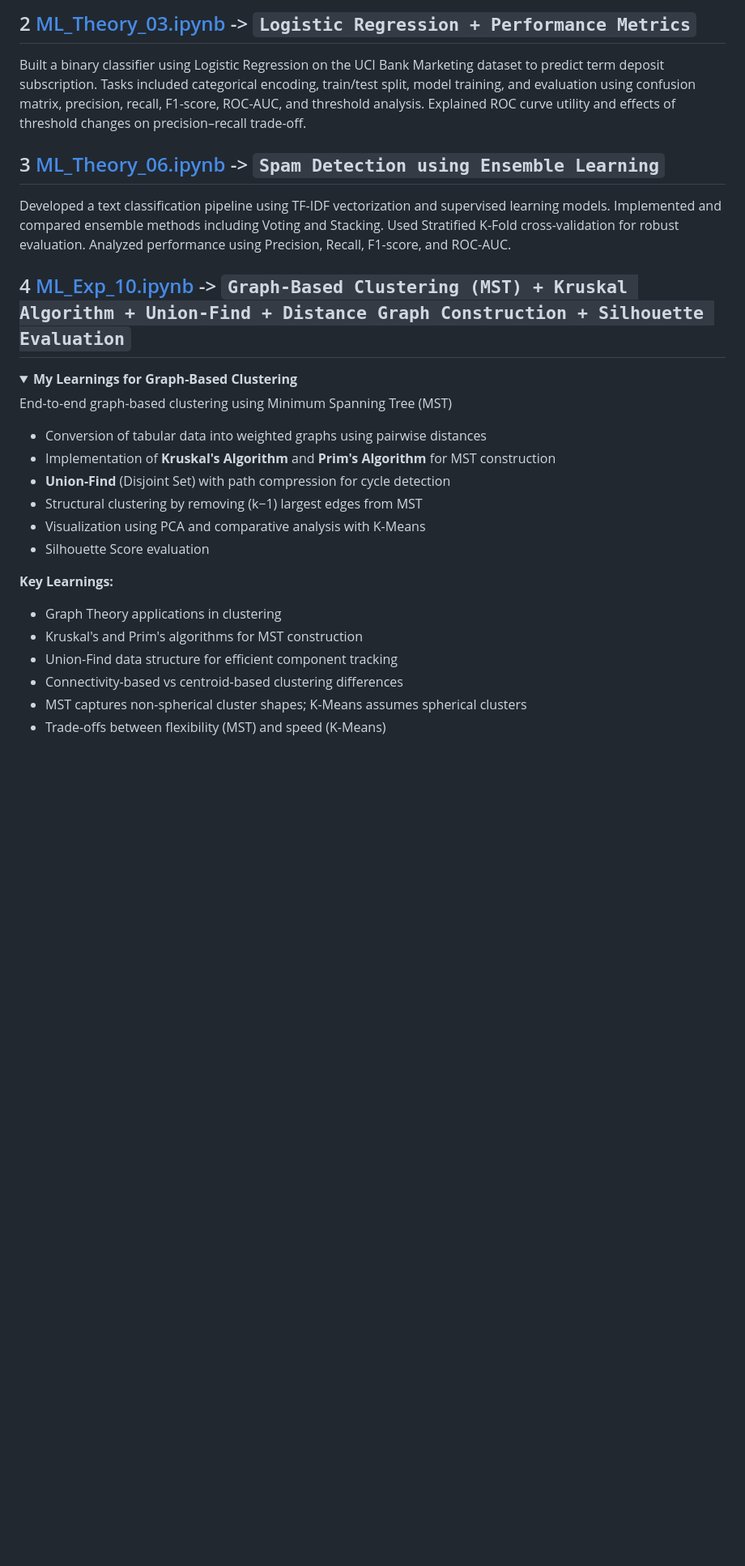
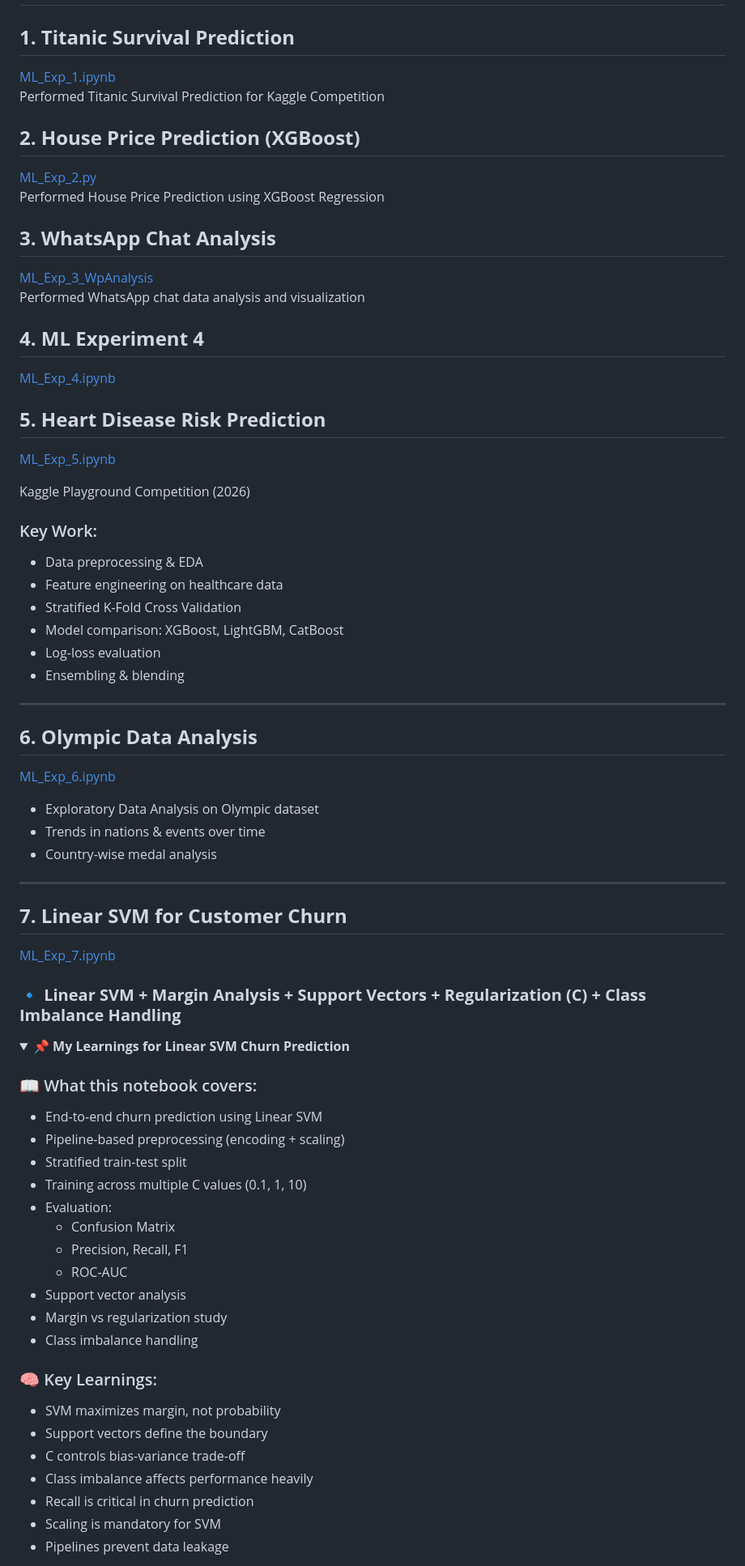
Before and after one commit to Pratikkk14/ML-Exp-Lab, a Markdown page: README.md, the part around one of its changes. Shown at 81% size. Drawn GitHub-style; folded sections open; blank space fills up the shorter version.

Commit message:
updated readme for exp isa 7

```diff
--- a/README.md
+++ b/README.md
@@ -71,33 +13,80 @@ Implemented Logistic Regression (baseline) and Decision Tree models on the UCI B
 
-2 [ML_Theory_03.ipynb](Theory/ML_Theory_03.ipynb) -> `Logistic Regression + Performance Metrics`
--
-Built a binary classifier using Logistic Regression on the UCI Bank Marketing dataset to predict term deposit subscription. Tasks included categorical encoding, train/test split, model training, and evaluation using confusion matrix, precision, recall, F1-score, ROC-AUC, and threshold analysis. Explained ROC curve utility and effects of threshold changes on precision–recall trade-off.
 
-3 [ML_Theory_06.ipynb](Theory/ML_Theory_06.ipynb) -> `Spam Detection using Ensemble Learning`
--
-Developed a text classification pipeline using TF-IDF vectorization and supervised learning models. Implemented and compared ensemble methods including Voting and Stacking.
-Used Stratified K-Fold cross-validation for robust evaluation.
-Analyzed performance using Precision, Recall, F1-score, and ROC-AUC.
 
-4 [ML_Exp_10.ipynb](Lab/ML_Exp_10(MST_Clustering).ipynb) -> ``Graph-Based Clustering (MST) + Kruskal Algorithm + Union-Find + Distance Graph Construction + Silhouette Evaluation``
--
+## **1. Titanic Survival Prediction**
+[ML_Exp_1.ipynb](Lab/ML_Exp_1.ipynb)
+Performed Titanic Survival Prediction for Kaggle Competition
+
+
+
+## **2. House Price Prediction (XGBoost)**
+[ML_Exp_2.py](Lab/ML_Exp_2.py)
+Performed House Price Prediction using XGBoost Regression
+
+
+
+## **3. WhatsApp Chat Analysis**
+[ML_Exp_3_WpAnalysis](Lab/ML_Exp_3_WpAnalysis)
+Performed WhatsApp chat data analysis and visualization
+
+
+
+## **4. ML Experiment 4**
+[ML_Exp_4.ipynb](Lab/ML_Exp_4.ipynb)
+
+
+
+## **5. Heart Disease Risk Prediction**
+[ML_Exp_5.ipynb](Lab/ML_Exp_5.ipynb)
+
+Kaggle Playground Competition (2026)
+
+### Key Work:
+- Data preprocessing & EDA
+- Feature engineering on healthcare data
+- Stratified K-Fold Cross Validation
+- Model comparison: XGBoost, LightGBM, CatBoost
+- Log-loss evaluation
+- Ensembling & blending
+
+---
+
+## **6. Olympic Data Analysis**
+[ML_Exp_6.ipynb](Lab/ML_Exp_6.ipynb)
+
+- Exploratory Data Analysis on Olympic dataset
+- Trends in nations & events over time
+- Country-wise medal analysis
+
+---
+
+## **7. Linear SVM for Customer Churn**
+[ML_Exp_7.ipynb](Lab/ML_Exp_7.ipynb)
+
+### 🔹 **Linear SVM + Margin Analysis + Support Vectors + Regularization (C) + Class Imbalance Handling**
 
 <details>
-<summary><b>My Learnings for Graph-Based Clustering</b></summary>
+<summary><b>📌 My Learnings for Linear SVM Churn Prediction</b></summary>
 
-End-to-end graph-based clustering using Minimum Spanning Tree (MST)
-- Conversion of tabular data into weighted graphs using pairwise distances
-- Implementation of **Kruskal's Algorithm** and **Prim's Algorithm** for MST construction
-- **Union-Find** (Disjoint Set) with path compression for cycle detection
-- Structural clustering by removing (k−1) largest edges from MST
-- Visualization using PCA and comparative analysis with K-Means
-- Silhouette Score evaluation
+### 📖 What this notebook covers:
+- End-to-end churn prediction using Linear SVM
+- Pipeline-based preprocessing (encoding + scaling)
+- Stratified train-test split
+- Training across multiple C values (0.1, 1, 10)
+- Evaluation:
+  - Confusion Matrix
+  - Precision, Recall, F1
+  - ROC-AUC
+- Support vector analysis
+- Margin vs regularization study
+- Class imbalance handling
 
-**Key Learnings:**
-- Graph Theory applications in clustering
-- Kruskal's and Prim's algorithms for MST construction
-- Union-Find data structure for efficient component tracking
-- Connectivity-based vs centroid-based clustering differences
-- MST captures non-spherical cluster shapes; K-Means assumes spherical clusters
-- Trade-offs between flexibility (MST) and speed (K-Means)
+### 🧠 Key Learnings:
+- SVM maximizes margin, not probability
+- Support vectors define the boundary
+- C controls bias-variance trade-off
+- Class imbalance affects performance heavily
+- Recall is critical in churn prediction
+- Scaling is mandatory for SVM
+- Pipelines prevent data leakage
 
```
Also changed, not shown: other parts of README.md (+123 -64 lines).
